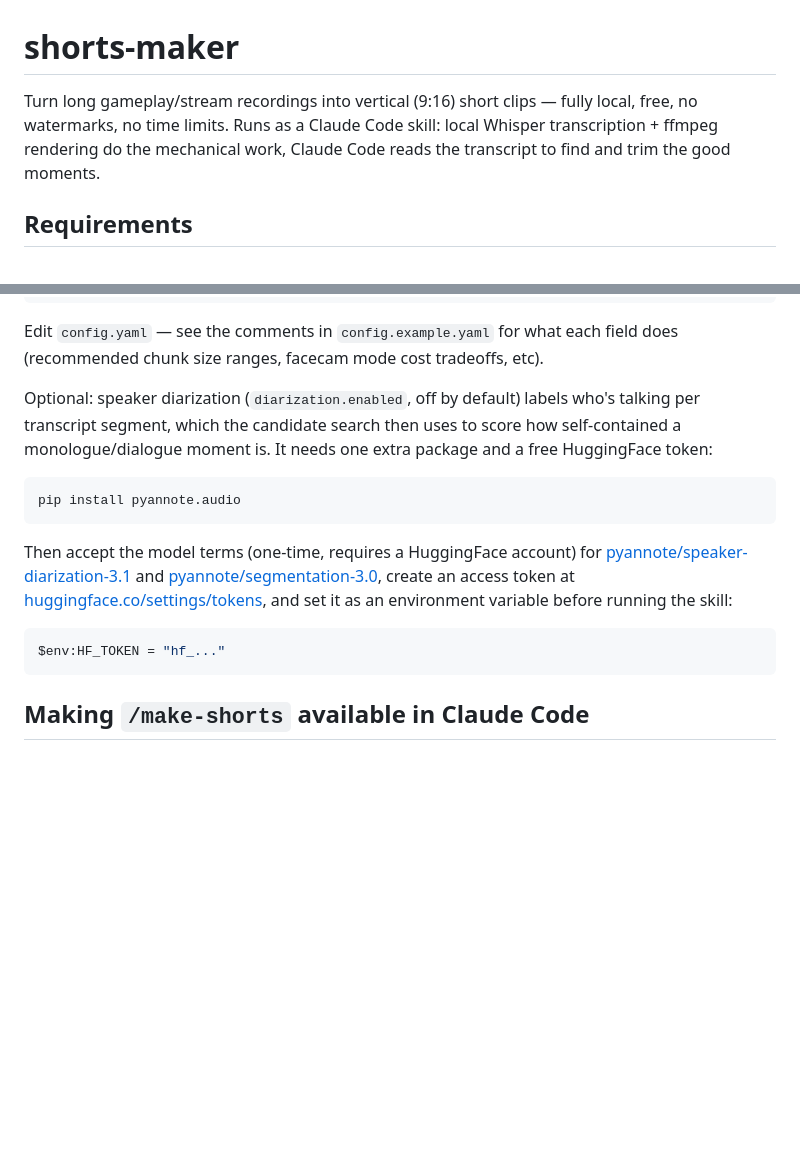
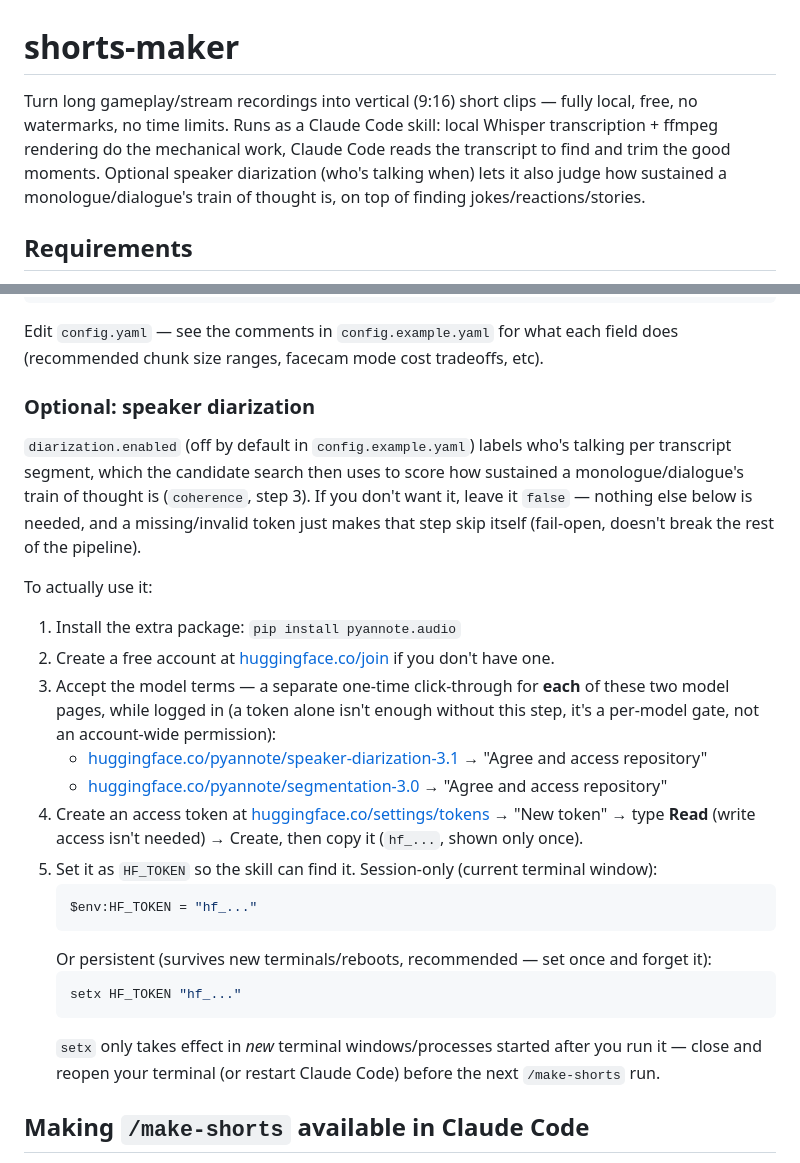
Before and after one commit to zhoratolk/shorts-maker, a Markdown page: README.md, 2 parts joined by grey strips. Drawn GitHub-style; blank space fills up the shorter version.

Commit message:
docs: full HF token setup guide, mention diarization in intro
Step-by-step: HF account, accepting both gated model pages
individually, creating a Read-scoped token, setting HF_TOKEN via
$env: (session) or setx (persistent, needs a new terminal to take
effect).

````diff
--- a/README.md
+++ b/README.md
@@ -1,6 +1,6 @@
 # shorts-maker
 
-Turn long gameplay/stream recordings into vertical (9:16) short clips — fully local, free, no watermarks, no time limits. Runs as a Claude Code skill: local Whisper transcription + ffmpeg rendering do the mechanical work, Claude Code reads the transcript to find and trim the good moments.
+Turn long gameplay/stream recordings into vertical (9:16) short clips — fully local, free, no watermarks, no time limits. Runs as a Claude Code skill: local Whisper transcription + ffmpeg rendering do the mechanical work, Claude Code reads the transcript to find and trim the good moments. Optional speaker diarization (who's talking when) lets it also judge how sustained a monologue/dialogue's train of thought is, on top of finding jokes/reactions/stories.
 
 ## Requirements
 
@@ -30,17 +30,27 @@ copy config.example.yaml config.yaml
 
 Edit `config.yaml` — see the comments in `config.example.yaml` for what each field does (recommended chunk size ranges, facecam mode cost tradeoffs, etc).
 
-Optional: speaker diarization (`diarization.enabled`, off by default) labels who's talking per transcript segment, which the candidate search then uses to score how self-contained a monologue/dialogue moment is. It needs one extra package and a free HuggingFace token:
+### Optional: speaker diarization
 
-```bash
-pip install pyannote.audio
-```
+`diarization.enabled` (off by default in `config.example.yaml`) labels who's talking per transcript segment, which the candidate search then uses to score how sustained a monologue/dialogue's train of thought is (`coherence`, step 3). If you don't want it, leave it `false` — nothing else below is needed, and a missing/invalid token just makes that step skip itself (fail-open, doesn't break the rest of the pipeline).
 
-Then accept the model terms (one-time, requires a HuggingFace account) for [pyannote/speaker-diarization-3.1](https://huggingface.co/pyannote/speaker-diarization-3.1) and [pyannote/segmentation-3.0](https://huggingface.co/pyannote/segmentation-3.0), create an access token at [huggingface.co/settings/tokens](https://huggingface.co/settings/tokens), and set it as an environment variable before running the skill:
+To actually use it:
 
-```powershell
-$env:HF_TOKEN = "hf_..."
-```
+1. Install the extra package: `pip install pyannote.audio`
+2. Create a free account at [huggingface.co/join](https://huggingface.co/join) if you don't have one.
+3. Accept the model terms — a separate one-time click-through for **each** of these two model pages, while logged in (a token alone isn't enough without this step, it's a per-model gate, not an account-wide permission):
+   - [huggingface.co/pyannote/speaker-diarization-3.1](https://huggingface.co/pyannote/speaker-diarization-3.1) → "Agree and access repository"
+   - [huggingface.co/pyannote/segmentation-3.0](https://huggingface.co/pyannote/segmentation-3.0) → "Agree and access repository"
+4. Create an access token at [huggingface.co/settings/tokens](https://huggingface.co/settings/tokens) → "New token" → type **Read** (write access isn't needed) → Create, then copy it (`hf_...`, shown only once).
+5. Set it as `HF_TOKEN` so the skill can find it. Session-only (current terminal window):
+   ```powershell
+   $env:HF_TOKEN = "hf_..."
+   ```
+   Or persistent (survives new terminals/reboots, recommended — set once and forget it):
+   ```powershell
+   setx HF_TOKEN "hf_..."
+   ```
+   `setx` only takes effect in *new* terminal windows/processes started after you run it — close and reopen your terminal (or restart Claude Code) before the next `/make-shorts` run.
 
 ## Making `/make-shorts` available in Claude Code
 
````
